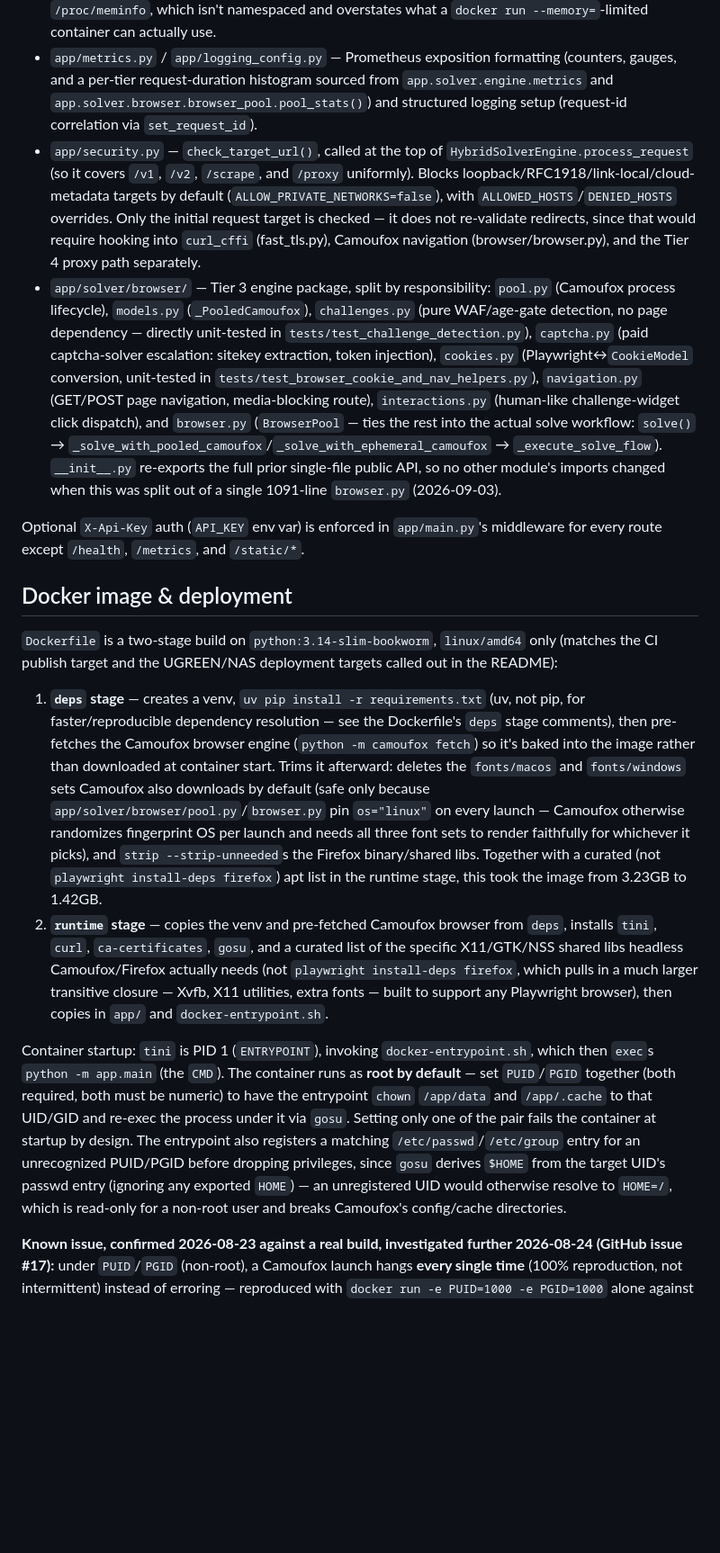
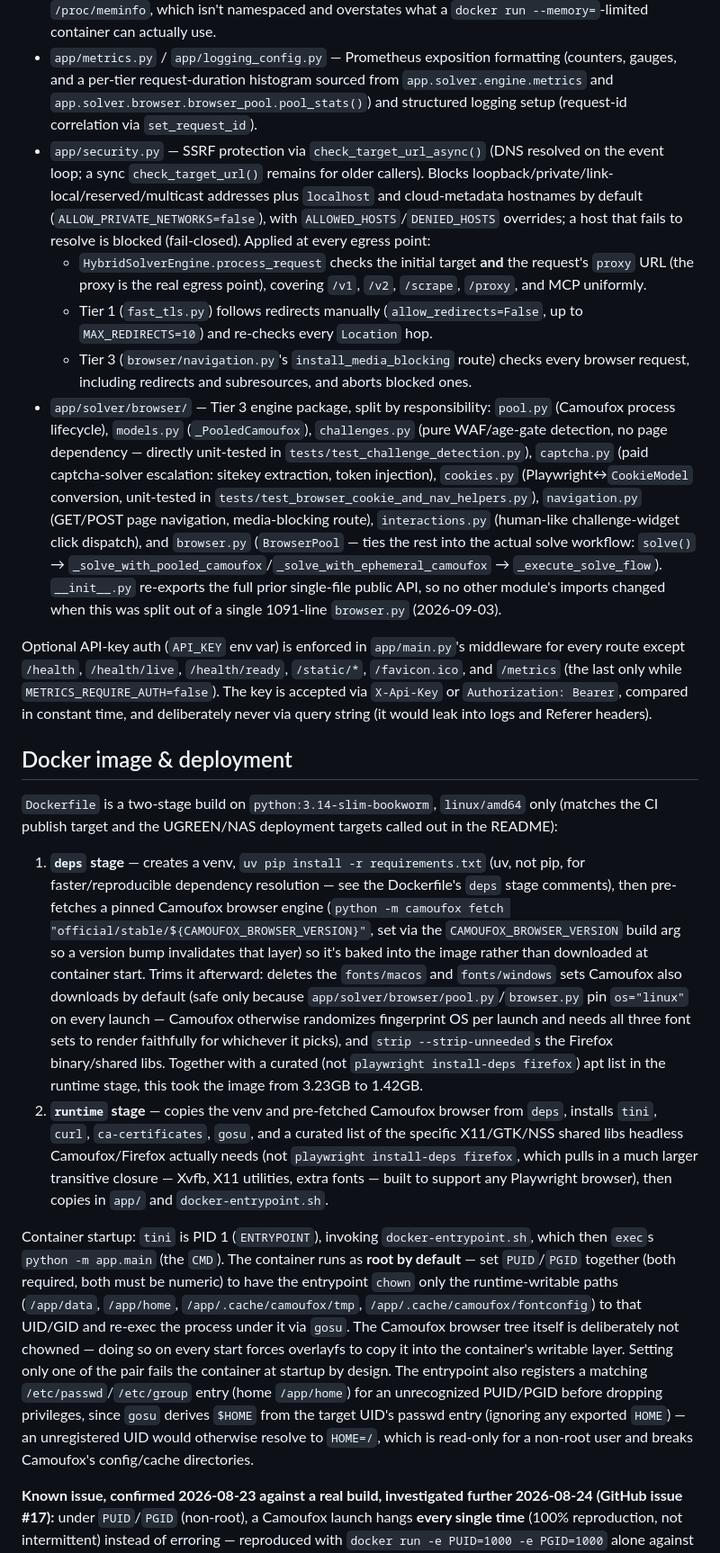
Before and after one commit to rpeters1430/solverr, a Markdown page: CLAUDE.md, the part around one of its changes. Shown at 90% size. Drawn GitHub-style; blank space fills up the shorter version.

Commit message:
docs(claude-md): correct SSRF, auth, dedup, and entrypoint details
- SSRF checks cover the proxy URL, every Fast TLS redirect hop, and all
  browser requests, not just the initial target.
- List all auth-exempt paths, Bearer support, and header-only keys.
- Add screenshot/maxTimeout to the dedup fingerprint fields.
- Entrypoint chowns only runtime-writable paths; home is /app/home.
- Docker build pins the Camoufox engine via CAMOUFOX_BROWSER_VERSION.

Co-Authored-By: Claude Opus 5.5 <noreply@anthropic.com>

```diff
--- a/CLAUDE.md
+++ b/CLAUDE.md
@@ -86,19 +86,22 @@ Both the cookie cache (`app/solver/cache.py`) and sessions (`app/solver/sessions
 - `app/models/flaresolverr.py` — Pydantic request/response models shared by the API routes.
 - `app/config.py` — single `Settings` object (`app.config.settings`) reading all env vars, including `MAX_BROWSER_WORKERS=auto` CPU/RAM-based auto-tuning; treat it as the source of truth for available configuration rather than the README's env var tables. `TOTAL_CPU_CORES`/`TOTAL_RAM_GB` read the container's cgroup v2 (`/sys/fs/cgroup/cpu.max`, `memory.max`) or v1 limits when present, falling back to host-level `os.cpu_count()`/`psutil` otherwise — `psutil.virtual_memory()` alone reads `/proc/meminfo`, which isn't namespaced and overstates what a `docker run --memory=`-limited container can actually use.
 - `app/metrics.py` / `app/logging_config.py` — Prometheus exposition formatting (counters, gauges, and a per-tier request-duration histogram sourced from `app.solver.engine.metrics` and `app.solver.browser.browser_pool.pool_stats()`) and structured logging setup (request-id correlation via `set_request_id`).
-- `app/security.py` — `check_target_url()`, called at the top of `HybridSolverEngine.process_request` (so it covers `/v1`, `/v2`, `/scrape`, and `/proxy` uniformly). Blocks loopback/RFC1918/link-local/cloud-metadata targets by default (`ALLOW_PRIVATE_NETWORKS=false`), with `ALLOWED_HOSTS`/`DENIED_HOSTS` overrides. Only the initial request target is checked — it does not re-validate redirects, since that would require hooking into `curl_cffi` (fast_tls.py), Camoufox navigation (browser/browser.py), and the Tier 4 proxy path separately.
+- `app/security.py` — SSRF protection via `check_target_url_async()` (DNS resolved on the event loop; a sync `check_target_url()` remains for older callers). Blocks loopback/private/link-local/reserved/multicast addresses plus `localhost` and cloud-metadata hostnames by default (`ALLOW_PRIVATE_NETWORKS=false`), with `ALLOWED_HOSTS`/`DENIED_HOSTS` overrides; a host that fails to resolve is blocked (fail-closed). Applied at every egress point:
+  - `HybridSolverEngine.process_request` checks the initial target **and** the request's `proxy` URL (the proxy is the real egress point), covering `/v1`, `/v2`, `/scrape`, `/proxy`, and MCP uniformly.
+  - Tier 1 (`fast_tls.py`) follows redirects manually (`allow_redirects=False`, up to `MAX_REDIRECTS=10`) and re-checks every `Location` hop.
+  - Tier 3 (`browser/navigation.py`'s `install_media_blocking` route) checks every browser request, including redirects and subresources, and aborts blocked ones.
 - `app/solver/browser/` — Tier 3 engine package, split by responsibility: `pool.py` (Camoufox process lifecycle), `models.py` (`_PooledCamoufox`), `challenges.py` (pure WAF/age-gate detection, no page dependency — directly unit-tested in `tests/test_challenge_detection.py`), `captcha.py` (paid captcha-solver escalation: sitekey extraction, token injection), `cookies.py` (Playwright↔`CookieModel` conversion, unit-tested in `tests/test_browser_cookie_and_nav_helpers.py`), `navigation.py` (GET/POST page navigation, media-blocking route), `interactions.py` (human-like challenge-widget click dispatch), and `browser.py` (`BrowserPool` — ties the rest into the actual solve workflow: `solve()` → `_solve_with_pooled_camoufox`/`_solve_with_ephemeral_camoufox` → `_execute_solve_flow`). `__init__.py` re-exports the full prior single-file public API, so no other module's imports changed when this was split out of a single 1091-line `browser.py` (2026-09-03).
 
-Optional `X-Api-Key` auth (`API_KEY` env var) is enforced in `app/main.py`'s middleware for every route except `/health`, `/metrics`, and `/static/*`.
+Optional API-key auth (`API_KEY` env var) is enforced in `app/main.py`'s middleware for every route except `/health`, `/health/live`, `/health/ready`, `/static/*`, `/favicon.ico`, and `/metrics` (the last only while `METRICS_REQUIRE_AUTH=false`). The key is accepted via `X-Api-Key` or `Authorization: Bearer`, compared in constant time, and deliberately never via query string (it would leak into logs and Referer headers).
 
 ## Docker image & deployment
 
 `Dockerfile` is a two-stage build on `python:3.14-slim-bookworm`, `linux/amd64` only (matches the CI publish target and the UGREEN/NAS deployment targets called out in the README):
 
-1. **`deps` stage** — creates a venv, `uv pip install -r requirements.txt` (uv, not pip, for faster/reproducible dependency resolution — see the Dockerfile's `deps` stage comments), then pre-fetches the Camoufox browser engine (`python -m camoufox fetch`) so it's baked into the image rather than downloaded at container start. Trims it afterward: deletes the `fonts/macos` and `fonts/windows` sets Camoufox also downloads by default (safe only because `app/solver/browser/pool.py`/`browser.py` pin `os="linux"` on every launch — Camoufox otherwise randomizes fingerprint OS per launch and needs all three font sets to render faithfully for whichever it picks), and `strip --strip-unneeded`s the Firefox binary/shared libs. Together with a curated (not `playwright install-deps firefox`) apt list in the runtime stage, this took the image from 3.23GB to 1.42GB.
+1. **`deps` stage** — creates a venv, `uv pip install -r requirements.txt` (uv, not pip, for faster/reproducible dependency resolution — see the Dockerfile's `deps` stage comments), then pre-fetches a pinned Camoufox browser engine (`python -m camoufox fetch "official/stable/${CAMOUFOX_BROWSER_VERSION}"`, set via the `CAMOUFOX_BROWSER_VERSION` build arg so a version bump invalidates that layer) so it's baked into the image rather than downloaded at container start. Trims it afterward: deletes the `fonts/macos` and `fonts/windows` sets Camoufox also downloads by default (safe only because `app/solver/browser/pool.py`/`browser.py` pin `os="linux"` on every launch — Camoufox otherwise randomizes fingerprint OS per launch and needs all three font sets to render faithfully for whichever it picks), and `strip --strip-unneeded`s the Firefox binary/shared libs. Together with a curated (not `playwright install-deps firefox`) apt list in the runtime stage, this took the image from 3.23GB to 1.42GB.
 2. **`runtime` stage** — copies the venv and pre-fetched Camoufox browser from `deps`, installs `tini`, `curl`, `ca-certificates`, `gosu`, and a curated list of the specific X11/GTK/NSS shared libs headless Camoufox/Firefox actually needs (not `playwright install-deps firefox`, which pulls in a much larger transitive closure — Xvfb, X11 utilities, extra fonts — built to support any Playwright browser), then copies in `app/` and `docker-entrypoint.sh`.
 
-Container startup: `tini` is PID 1 (`ENTRYPOINT`), invoking `docker-entrypoint.sh`, which then `exec`s `python -m app.main` (the `CMD`). The container runs as **root by default** — set `PUID`/`PGID` together (both required, both must be numeric) to have the entrypoint `chown` `/app/data` and `/app/.cache` to that UID/GID and re-exec the process under it via `gosu`. Setting only one of the pair fails the container at startup by design. The entrypoint also registers a matching `/etc/passwd`/`/etc/group` entry for an unrecognized PUID/PGID before dropping privileges, since `gosu` derives `$HOME` from the target UID's passwd entry (ignoring any exported `HOME`) — an unregistered UID would otherwise resolve to `HOME=/`, which is read-only for a non-root user and breaks Camoufox's config/cache directories.
+Container startup: `tini` is PID 1 (`ENTRYPOINT`), invoking `docker-entrypoint.sh`, which then `exec`s `python -m app.main` (the `CMD`). The container runs as **root by default** — set `PUID`/`PGID` together (both required, both must be numeric) to have the entrypoint `chown` only the runtime-writable paths (`/app/data`, `/app/home`, `/app/.cache/camoufox/tmp`, `/app/.cache/camoufox/fontconfig`) to that UID/GID and re-exec the process under it via `gosu`. The Camoufox browser tree itself is deliberately not chowned — doing so on every start forces overlayfs to copy it into the container's writable layer. Setting only one of the pair fails the container at startup by design. The entrypoint also registers a matching `/etc/passwd`/`/etc/group` entry (home `/app/home`) for an unrecognized PUID/PGID before dropping privileges, since `gosu` derives `$HOME` from the target UID's passwd entry (ignoring any exported `HOME`) — an unregistered UID would otherwise resolve to `HOME=/`, which is read-only for a non-root user and breaks Camoufox's config/cache directories.
 
 **Known issue, confirmed 2026-08-23 against a real build, investigated further 2026-08-24 (GitHub issue #17):** under `PUID`/`PGID` (non-root), a Camoufox launch hangs **every single time** (100% reproduction, not intermittent) instead of erroring — reproduced with `docker run -e PUID=1000 -e PGID=1000` alone against the published `ghcr.io/rpeters1430/solverr:latest` image, no extra hardening flags needed. Root execution (the default) reliably launches in ~3s.
   - Ruled out via direct testing: capabilities (`--cap-add=SYS_ADMIN --cap-add=SYS_PTRACE` — no effect), seccomp/AppArmor (`--security-opt seccomp=unconfined --security-opt apparmor=unconfined` — no effect), the content-process sandbox (`security.sandbox.*.level=0` Firefox prefs — no effect), and the compositor/WebRender path (`gfx.webrender.*`/`layers.acceleration.*` prefs disabled — no effect).
```
Also changed, not shown: other parts of CLAUDE.md (+1 -1 lines).
